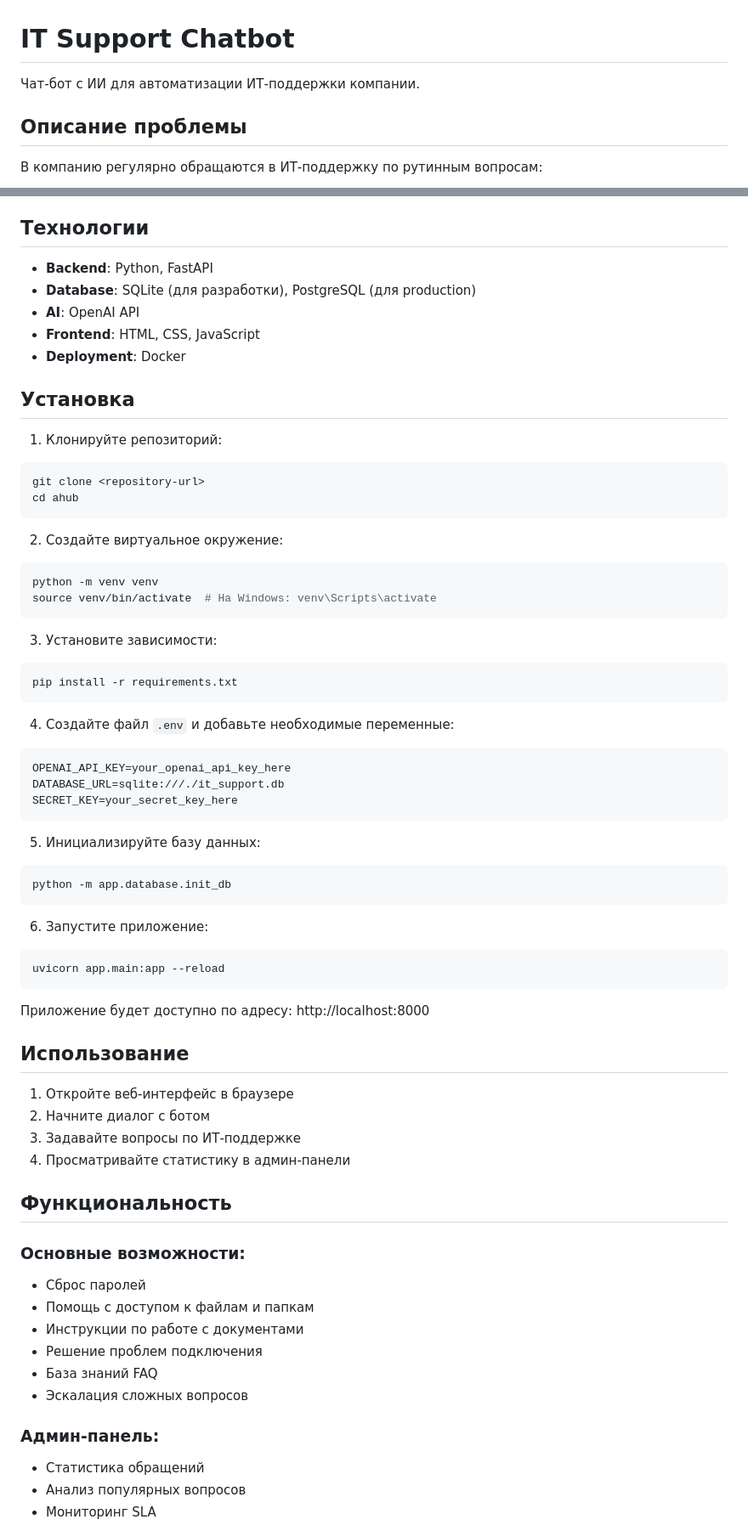
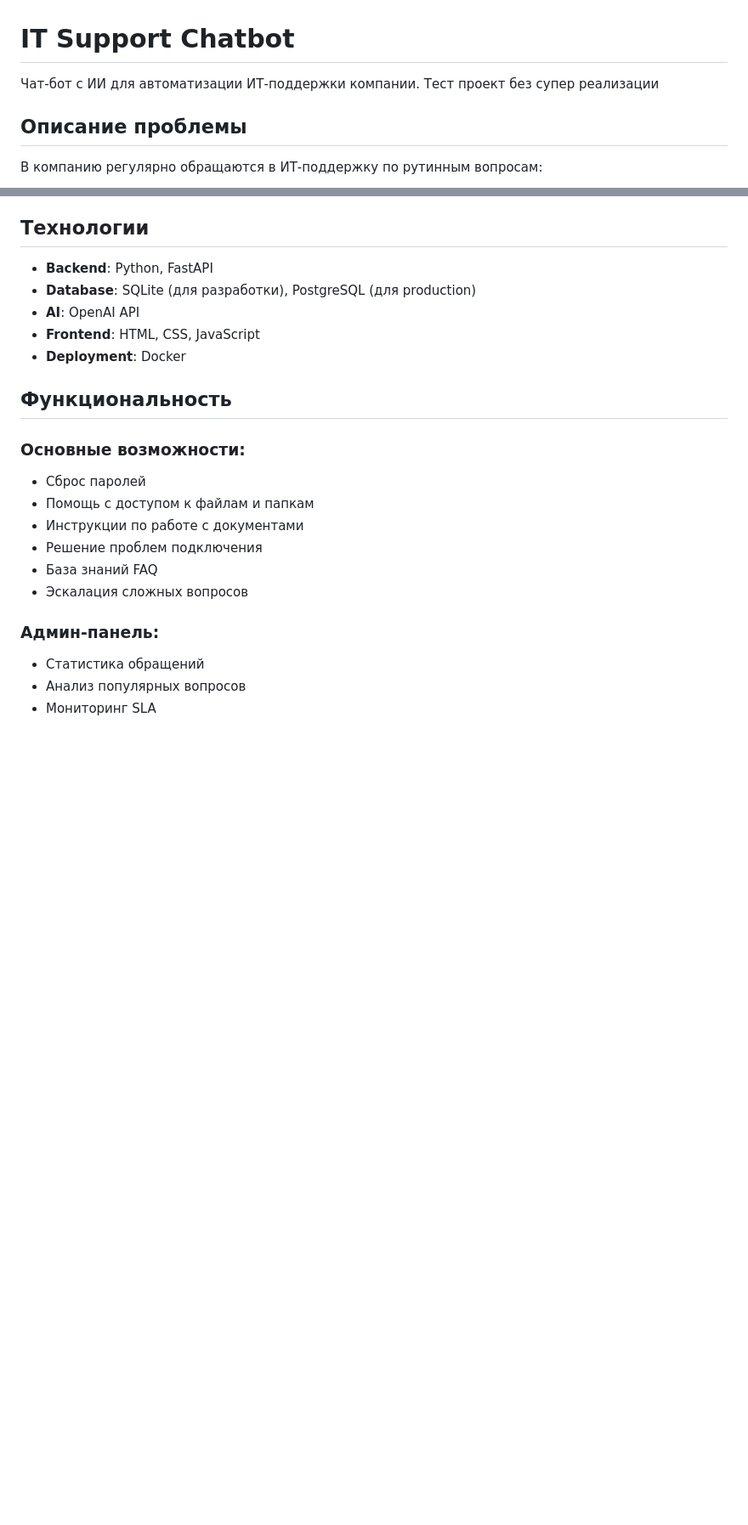
Before and after one commit to m0ln1z/itSupportBot, a Markdown page: README.md, 2 parts joined by grey strips. Shown at 85% size. Rendered like a GitHub page; blank space fills up the shorter version.

Commit message:
delete unecessery info from README.md

````diff
--- a/README.md
+++ b/README.md
@@ -1,6 +1,6 @@
 # IT Support Chatbot
 
-Чат-бот с ИИ для автоматизации ИТ-поддержки компании.
+Чат-бот с ИИ для автоматизации ИТ-поддержки компании. Тест проект без супер реализации
 
 ## Описание проблемы
 
@@ -33,50 +33,6 @@
 - **Frontend**: HTML, CSS, JavaScript
 - **Deployment**: Docker
 
-## Установка
-
-1. Клонируйте репозиторий:
-```bash
-git clone <repository-url>
-cd ahub
-```
-
-2. Создайте виртуальное окружение:
-```bash
-python -m venv venv
-source venv/bin/activate  # На Windows: venv\Scripts\activate
-```
-
-3. Установите зависимости:
-```bash
-pip install -r requirements.txt
-```
-
-4. Создайте файл `.env` и добавьте необходимые переменные:
-```
-OPENAI_API_KEY=your_openai_api_key_here
-DATABASE_URL=sqlite:///./it_support.db
-SECRET_KEY=your_secret_key_here
-```
-
-5. Инициализируйте базу данных:
-```bash
-python -m app.database.init_db
-```
-
-6. Запустите приложение:
-```bash
-uvicorn app.main:app --reload
-```
-
-Приложение будет доступно по адресу: http://localhost:8000
-
-## Использование
-
-1. Откройте веб-интерфейс в браузере
-2. Начните диалог с ботом
-3. Задавайте вопросы по ИТ-поддержке
-4. Просматривайте статистику в админ-панели
 
 ## Функциональность
 
````
